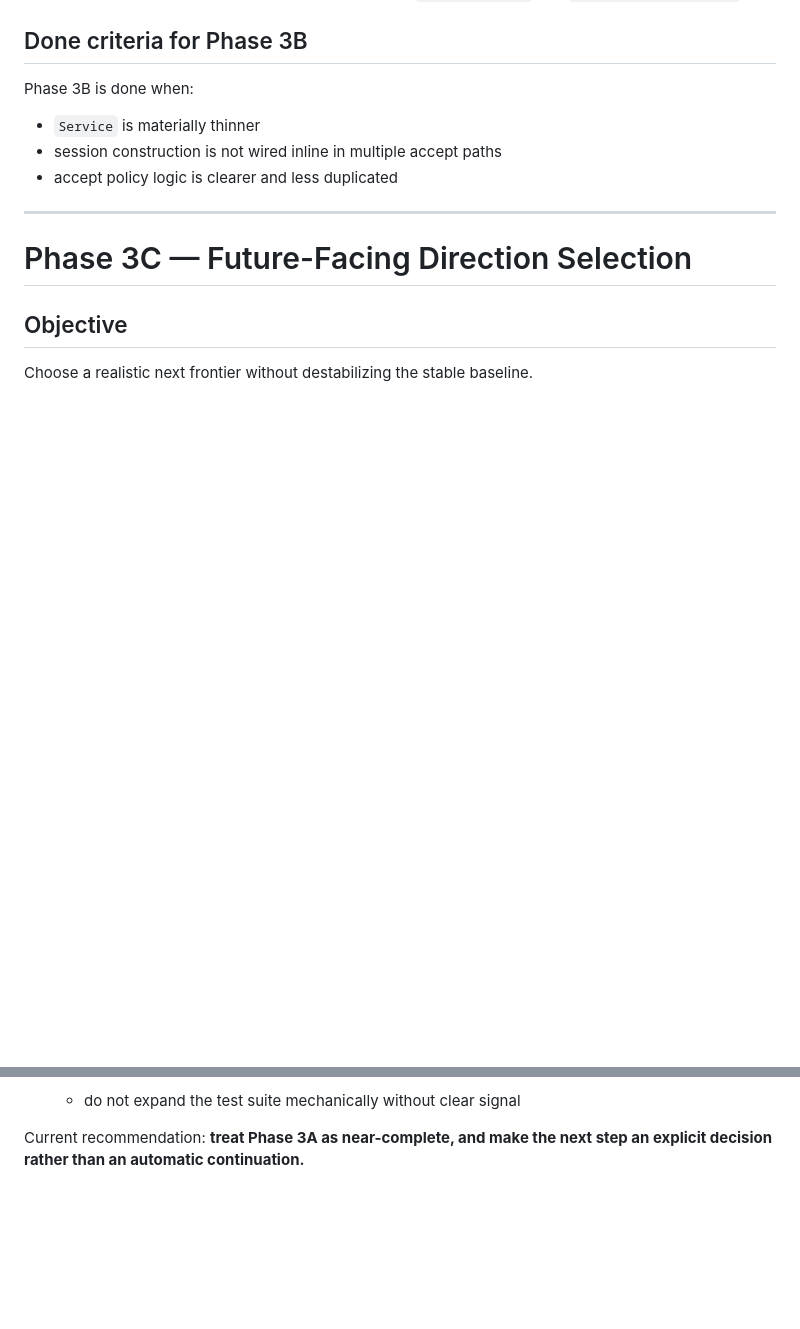
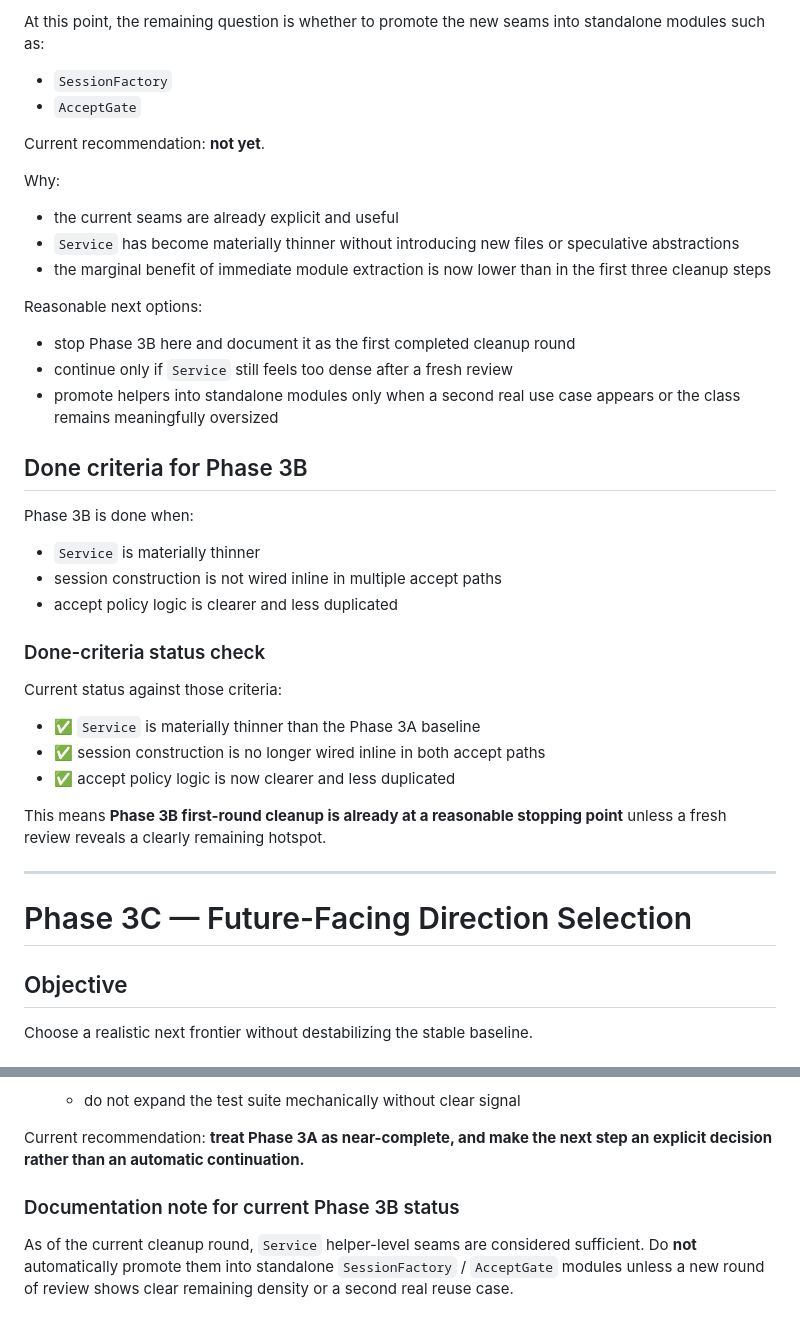
Before and after one commit to proxy-trojan/trojan-obfuscation, a Markdown page: docs/phase-3-plan.md, 2 parts joined by grey strips. Drawn GitHub-style; blank space fills up the shorter version.

```diff
--- a/docs/phase-3-plan.md
+++ b/docs/phase-3-plan.md
@@ -211,9 +258,34 @@ Target:
+At this point, the remaining question is whether to promote the new seams into standalone modules such as:
+- `SessionFactory`
+- `AcceptGate`
+
+Current recommendation: **not yet**.
+
+Why:
+- the current seams are already explicit and useful
+- `Service` has become materially thinner without introducing new files or speculative abstractions
+- the marginal benefit of immediate module extraction is now lower than in the first three cleanup steps
+
+Reasonable next options:
+- stop Phase 3B here and document it as the first completed cleanup round
+- continue only if `Service` still feels too dense after a fresh review
+- promote helpers into standalone modules only when a second real use case appears or the class remains meaningfully oversized
+
 ## Done criteria for Phase 3B
 
 Phase 3B is done when:
 - `Service` is materially thinner
 - session construction is not wired inline in multiple accept paths
 - accept policy logic is clearer and less duplicated
+
+### Done-criteria status check
+
+Current status against those criteria:
+- ✅ `Service` is materially thinner than the Phase 3A baseline
+- ✅ session construction is no longer wired inline in both accept paths
+- ✅ accept policy logic is now clearer and less duplicated
+
+This means **Phase 3B first-round cleanup is already at a reasonable stopping point** unless a fresh review reveals a clearly remaining hotspot.
 
 ---
 
@@ -297,3 +369,6 @@ Choose one of the following explicitly:
    - do not expand the test suite mechanically without clear signal
 
 Current recommendation: **treat Phase 3A as near-complete, and make the next step an explicit decision rather than an automatic continuation.**
+
+### Documentation note for current Phase 3B status
+As of the current cleanup round, `Service` helper-level seams are considered sufficient. Do **not** automatically promote them into standalone `SessionFactory` / `AcceptGate` modules unless a new round of review shows clear remaining density or a second real reuse case.
```
Also changed, not shown: other parts of docs/phase-3-plan.md (+47 -0 lines).
